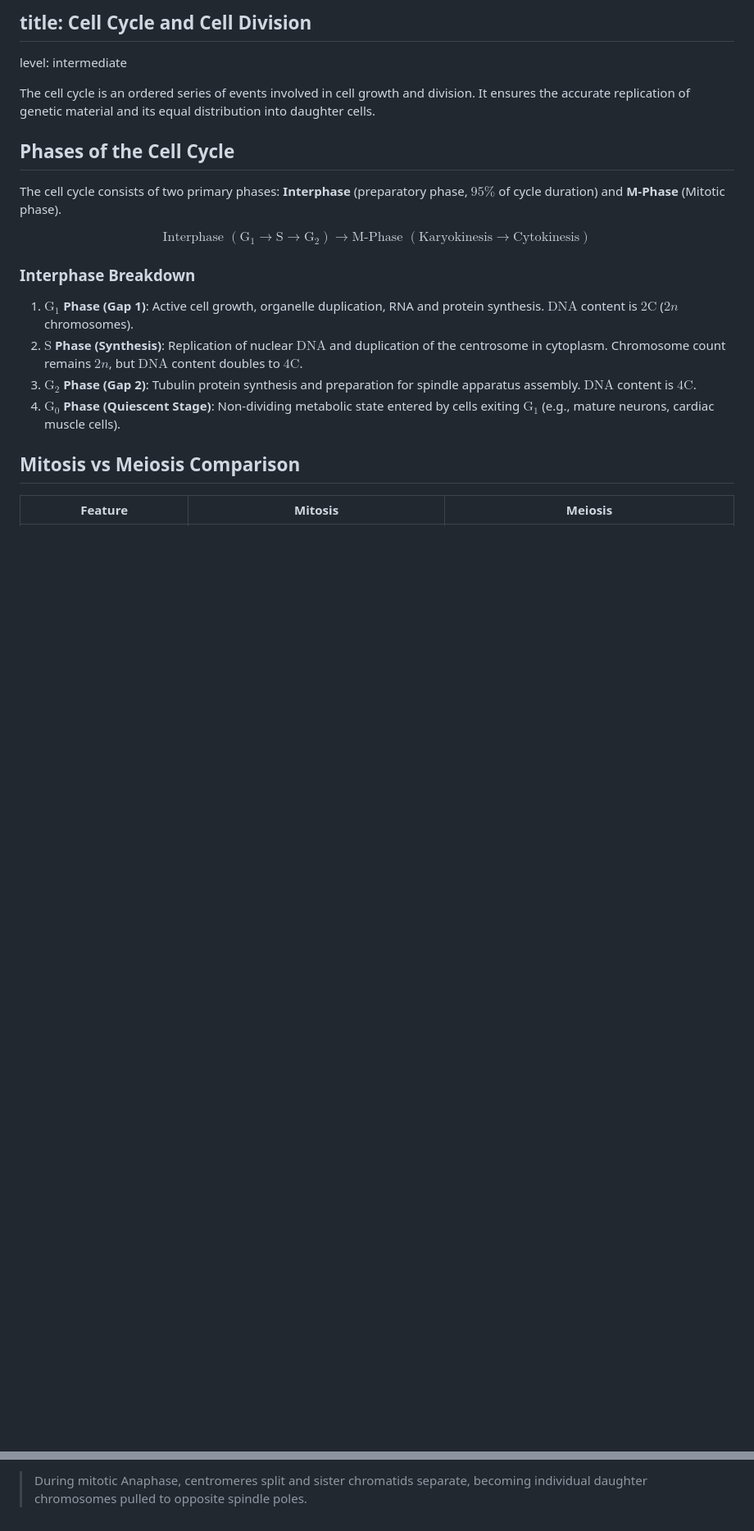
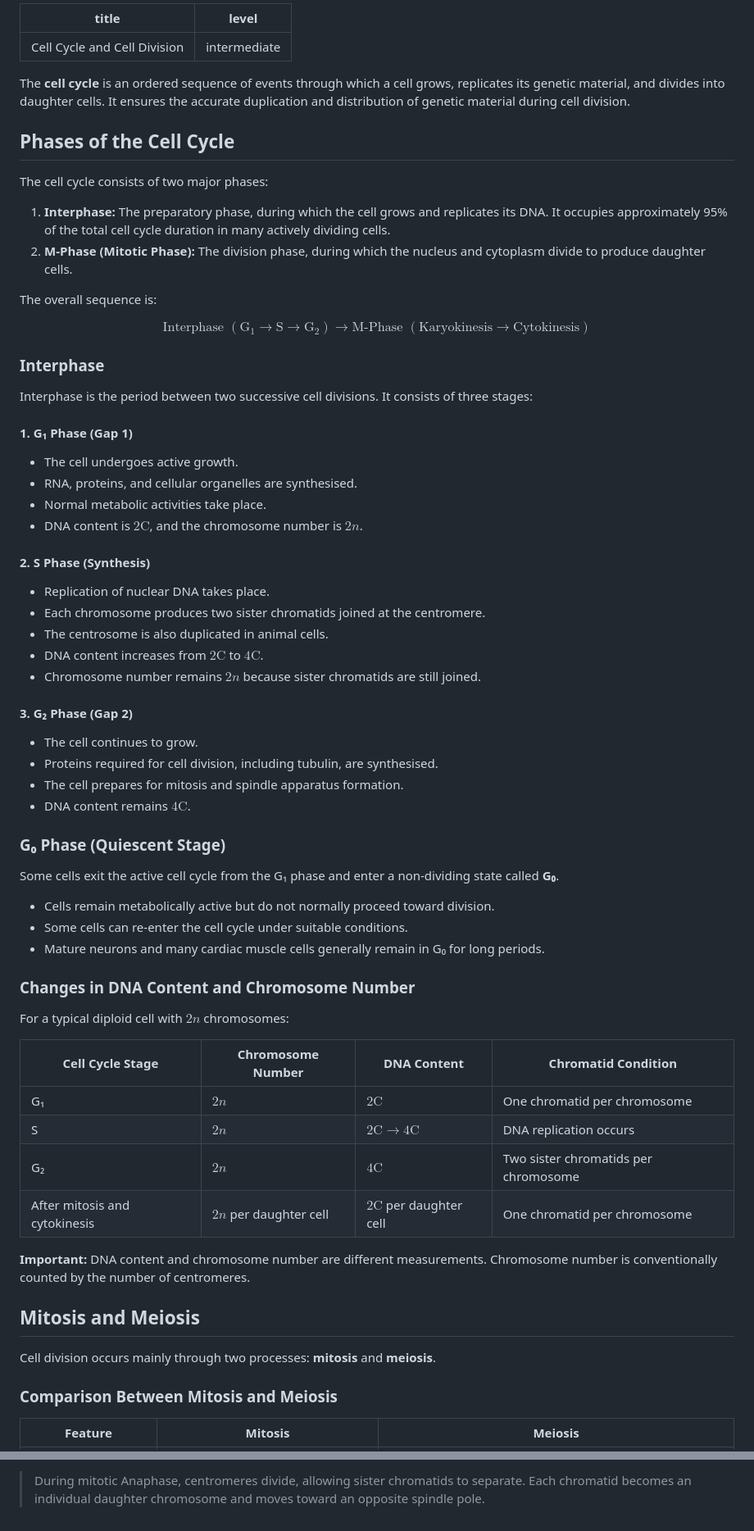
Before and after one commit to sriprasadjoshi2005/Learning-Hub, a Markdown page: content/biology/12-cell-cycle-and-cell-division.md, 2 parts joined by grey strips. Shown at 82% size. Drawn GitHub-style; blank space fills up the shorter version.

```diff
--- a/content/biology/12-cell-cycle-and-cell-division.md
+++ b/content/biology/12-cell-cycle-and-cell-division.md
@@ -1,23 +1,77 @@
-## title: Cell Cycle and Cell Division
+---
+title: Cell Cycle and Cell Division
 level: intermediate
+---
 
-The cell cycle is an ordered series of events involved in cell growth and division. It ensures the accurate replication of genetic material and its equal distribution into daughter cells.
+The **cell cycle** is an ordered sequence of events through which a cell grows, replicates its genetic material, and divides into daughter cells. It ensures the accurate duplication and distribution of genetic material during cell division.
 
 ## Phases of the Cell Cycle
 
-The cell cycle consists of two primary phases: **Interphase** (preparatory phase, $95\%$ of cycle duration) and **M-Phase** (Mitotic phase).
+The cell cycle consists of two major phases:
+
+1. **Interphase:** The preparatory phase, during which the cell grows and replicates its DNA. It occupies approximately 95% of the total cell cycle duration in many actively dividing cells.
+2. **M-Phase (Mitotic Phase):** The division phase, during which the nucleus and cytoplasm divide to produce daughter cells.
+
+The overall sequence is:
 
 $$
-\text{Interphase } (\mathrm{G_1} \rightarrow \mathrm{S} \rightarrow \mathrm{G_2}) \longrightarrow \text{M-Phase } (\text{Karyokinesis} \rightarrow \text{Cytokinesis})
+\text{Interphase }(\mathrm{G_1}\rightarrow\mathrm{S}\rightarrow\mathrm{G_2})
+\rightarrow
+\text{M-Phase }(\text{Karyokinesis}\rightarrow\text{Cytokinesis})
 $$
 
-### Interphase Breakdown
-1. **$\mathrm{G_1}$ Phase (Gap 1)**: Active cell growth, organelle duplication, RNA and protein synthesis. $\mathrm{DNA}$ content is $2\mathrm{C}$ ($2n$ chromosomes).
-2. **$\mathrm{S}$ Phase (Synthesis)**: Replication of nuclear $\mathrm{DNA}$ and duplication of the centrosome in cytoplasm. Chromosome count remains $2n$, but $\mathrm{DNA}$ content doubles to $4\mathrm{C}$.
-3. **$\mathrm{G_2}$ Phase (Gap 2)**: Tubulin protein synthesis and preparation for spindle apparatus assembly. $\mathrm{DNA}$ content is $4\mathrm{C}$.
-4. **$\mathrm{G_0}$ Phase (Quiescent Stage)**: Non-dividing metabolic state entered by cells exiting $\mathrm{G_1}$ (e.g., mature neurons, cardiac muscle cells).
+### Interphase
 
-## Mitosis vs Meiosis Comparison
+Interphase is the period between two successive cell divisions. It consists of three stages:
+
+#### 1. G₁ Phase (Gap 1)
+
+- The cell undergoes active growth.
+- RNA, proteins, and cellular organelles are synthesised.
+- Normal metabolic activities take place.
+- DNA content is $2\mathrm{C}$, and the chromosome number is $2n$.
+
+#### 2. S Phase (Synthesis)
+
+- Replication of nuclear DNA takes place.
+- Each chromosome produces two sister chromatids joined at the centromere.
+- The centrosome is also duplicated in animal cells.
+- DNA content increases from $2\mathrm{C}$ to $4\mathrm{C}$.
+- Chromosome number remains $2n$ because sister chromatids are still joined.
+
+#### 3. G₂ Phase (Gap 2)
+
+- The cell continues to grow.
+- Proteins required for cell division, including tubulin, are synthesised.
+- The cell prepares for mitosis and spindle apparatus formation.
+- DNA content remains $4\mathrm{C}$.
+
+### G₀ Phase (Quiescent Stage)
+
+Some cells exit the active cell cycle from the G₁ phase and enter a non-dividing state called **G₀**.
+
+- Cells remain metabolically active but do not normally proceed toward division.
+- Some cells can re-enter the cell cycle under suitable conditions.
+- Mature neurons and many cardiac muscle cells generally remain in G₀ for long periods.
+
+### Changes in DNA Content and Chromosome Number
+
+For a typical diploid cell with $2n$ chromosomes:
+
+| Cell Cycle Stage | Chromosome Number | DNA Content | Chromatid Condition |
+| ----- | ----- | ----- | ----- |
+| G₁ | $2n$ | $2\mathrm{C}$ | One chromatid per chromosome |
+| S | $2n$ | $2\mathrm{C}\rightarrow4\mathrm{C}$ | DNA replication occurs |
+| G₂ | $2n$ | $4\mathrm{C}$ | Two sister chromatids per chromosome |
+| After mitosis and cytokinesis | $2n$ per daughter cell | $2\mathrm{C}$ per daughter cell | One chromatid per chromosome |
+
+**Important:** DNA content and chromosome number are different measurements. Chromosome number is conventionally counted by the number of centromeres.
+
+## Mitosis and Meiosis
+
+Cell division occurs mainly through two processes: **mitosis** and **meiosis**.
+
+### Comparison Between Mitosis and Meiosis
 
 | Feature | Mitosis | Meiosis |
 | ----- | ----- | ----- |
@@ -70,2 +226,2 @@ Prophase I is prolonged and divided into five distinct sub-stages:
 
-> During mitotic Anaphase, centromeres split and sister chromatids separate, becoming individual daughter chromosomes pulled to opposite spindle poles.
+> During mitotic Anaphase, centromeres divide, allowing sister chromatids to separate. Each chromatid becomes an individual daughter chromosome and moves toward an opposite spindle pole.
```
Also changed, not shown: other parts of content/biology/12-cell-cycle-and-cell-division.md (+131 -29 lines).
